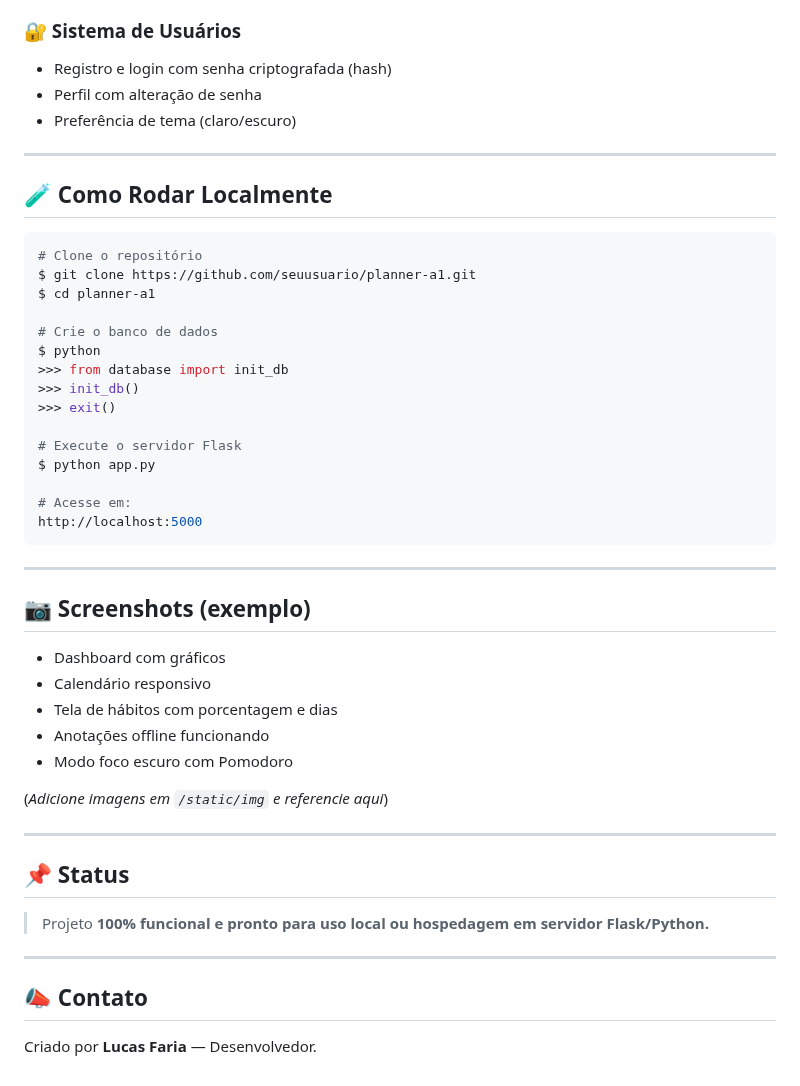
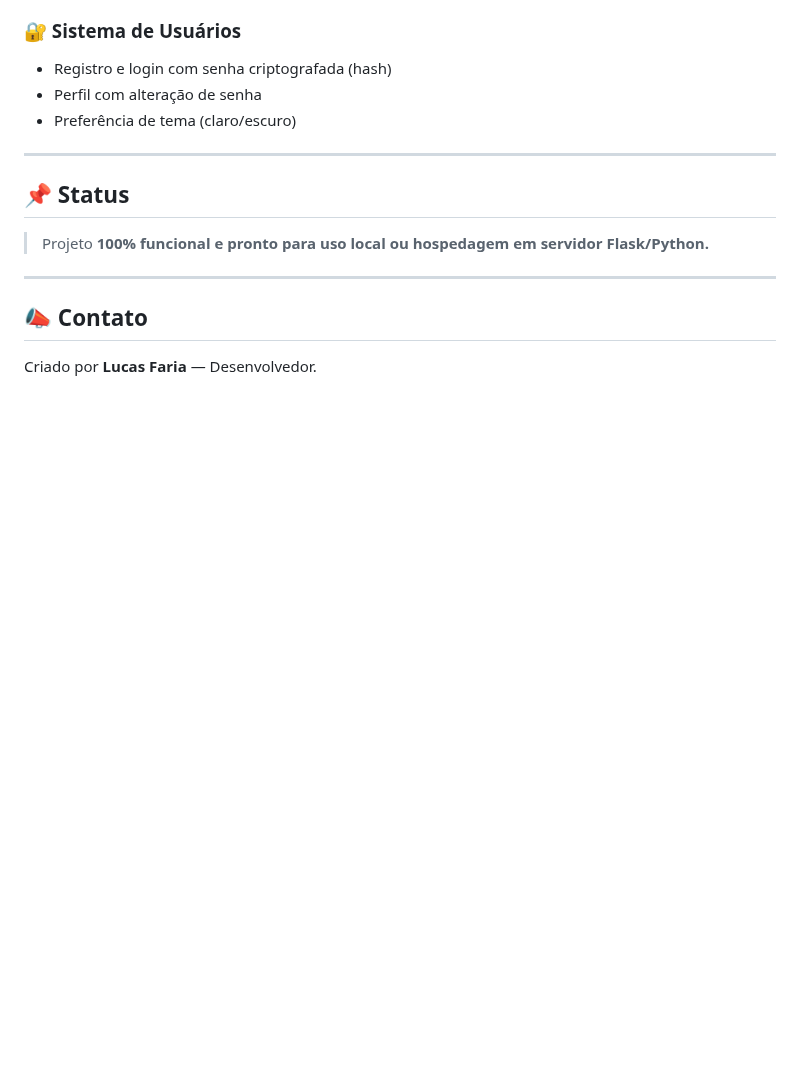
Before and after one commit to LucasFariaX/Dashboard-de-tempo, a Markdown page: README.md, the part around the change. Drawn GitHub-style; blank space fills up the shorter version.

````diff
--- a/README.md
+++ b/README.md
@@ -96,39 +96,7 @@ planner-a1/
 
 ---
 
-## 🧪 Como Rodar Localmente
 
-```bash
-# Clone o repositório
-$ git clone https://github.com/seuusuario/planner-a1.git
-$ cd planner-a1
-
-# Crie o banco de dados
-$ python
->>> from database import init_db
->>> init_db()
->>> exit()
-
-# Execute o servidor Flask
-$ python app.py
-
-# Acesse em:
-http://localhost:5000
-```
-
----
-
-## 📷 Screenshots (exemplo)
-
-* Dashboard com gráficos
-* Calendário responsivo
-* Tela de hábitos com porcentagem e dias
-* Anotações offline funcionando
-* Modo foco escuro com Pomodoro
-
-(*Adicione imagens em `/static/img` e referencie aqui*)
-
----
 
 ## 📌 Status
 
````
